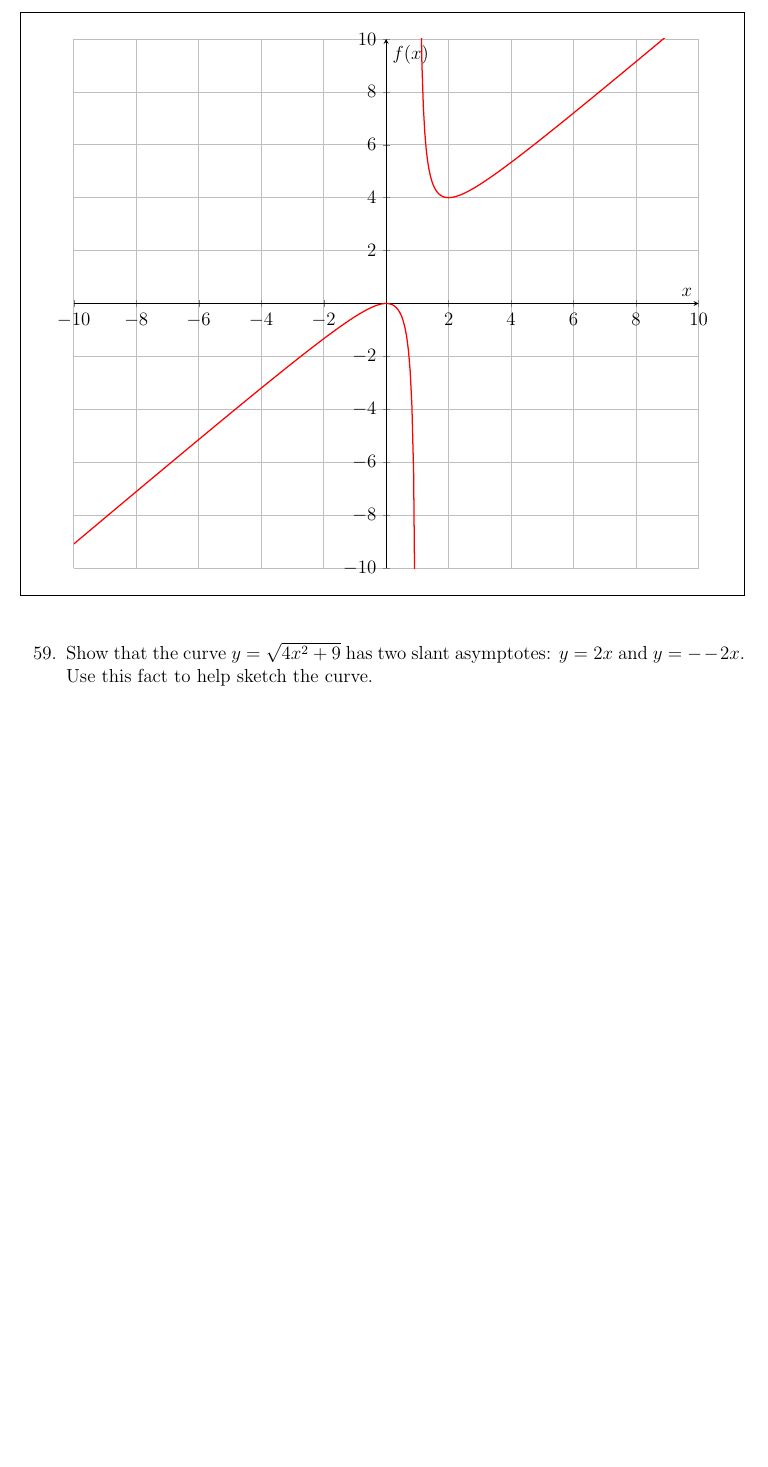
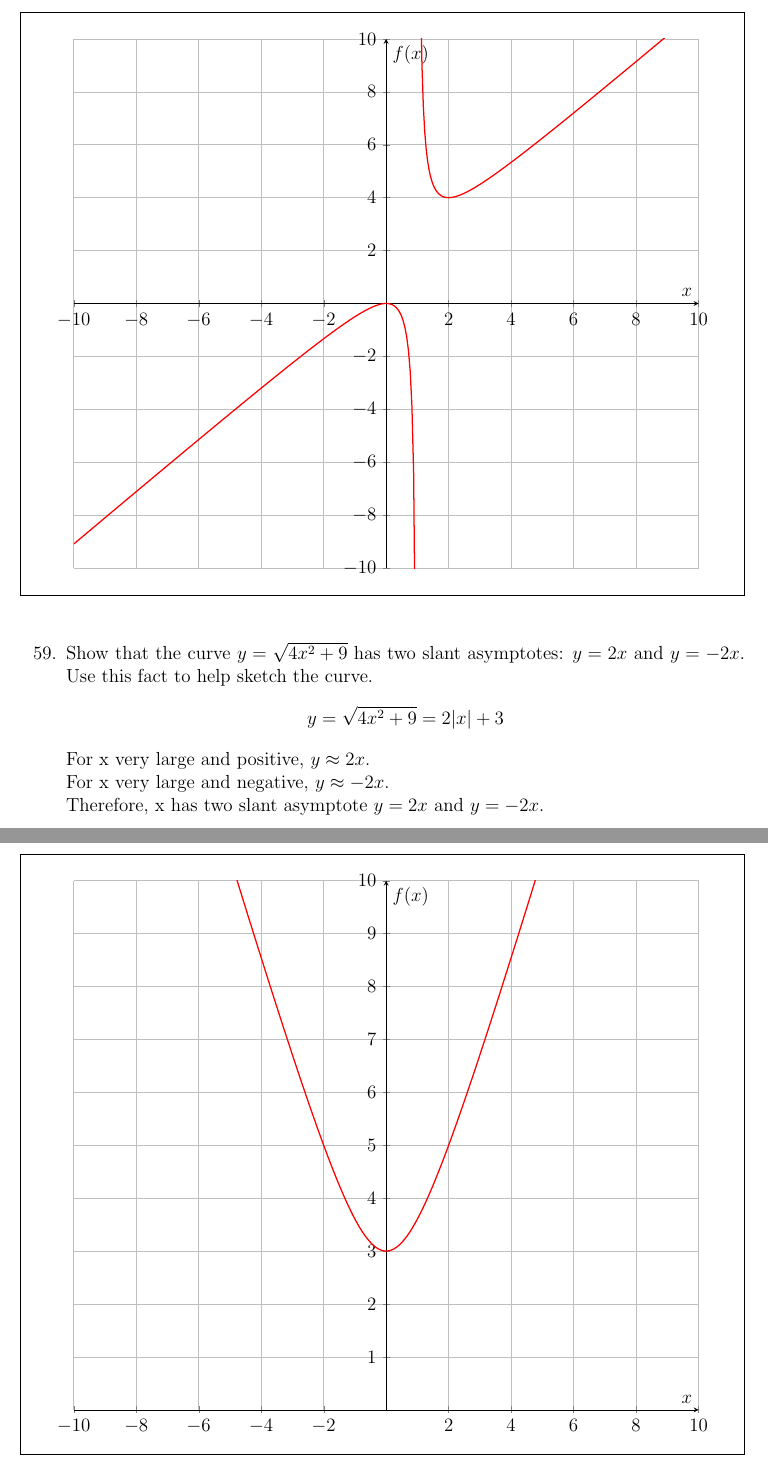
Before and after one commit to minhanhnguy/WorkSpace, a LaTeX problem sheet (Calculus1/Assignment-7/assignment-7.tex): part of page 18 of 18 before the commit and two parts of pages 18 and 19 of 19 after it, the two joined at a grey line, cut so that both start at the same text, the shorter picture padded with empty space. Compiled offline with pdfLaTeX.

Commit message:
finished assignment 7

```diff
--- a/Calculus1/Assignment-7/assignment-7.tex
+++ b/Calculus1/Assignment-7/assignment-7.tex
@@ -651,7 +651,37 @@ Section 3.5:
                 \end{enumerate}
                 \setcounter{enumi}{58}
                 \item
-                Show that the curve $y = \sqrt{4x^2 + 9}$ has two slant asymptotes: $y = 2x$ and $y = --2x$. Use this fact to help sketch the curve.
+                Show that the curve $y = \sqrt{4x^2 + 9}$ has two slant asymptotes: $y = 2x$ and $y = -2x$. Use this fact to help sketch the curve.
+                \[y = \sqrt{4x^2 + 9} = 2|x| + 3\]
+                For x very large and positive, $y \approx 2x$.\\
+                For x very large and negative, $y \approx -2x$.\\
+                Therefore, x has two slant asymptote $y = 2x$ and $y = -2x$.
+                \begin{figure}[!h]
+                    \centering
+                    \begin{framed}
+                        \begin{tikzpicture}
+                            \begin{axis}[
+                                axis lines = center,
+                                xlabel = \(x\),
+                                ylabel = {\(f(x)\)},
+                                xmin = -10, xmax = 10,  % Domain for x
+                                ymin = 0, ymax = 10,  % Adjusted range for y to account for the function's behavior
+                                samples = 200,  % Number of samples for smoothness
+                                grid = both,  % Adds grid lines
+                                width = \linewidth,  % Fills the figure width
+                            ]
+
+                            \addplot [
+                                domain=-10:10,  % Right of the discontinuity
+                                color = red,
+                                thick,  % Thickens the curve
+                            ]
+                            {sqrt(4*x^2 + 9)};
+
+                            \end{axis}
+                        \end{tikzpicture}
+                    \end{framed}
+                \end{figure}
 
 \end{enumerate}
 
```
Also changed, not shown: Calculus1/Assignment-7/assignment-7.pdf, 4 other files.
